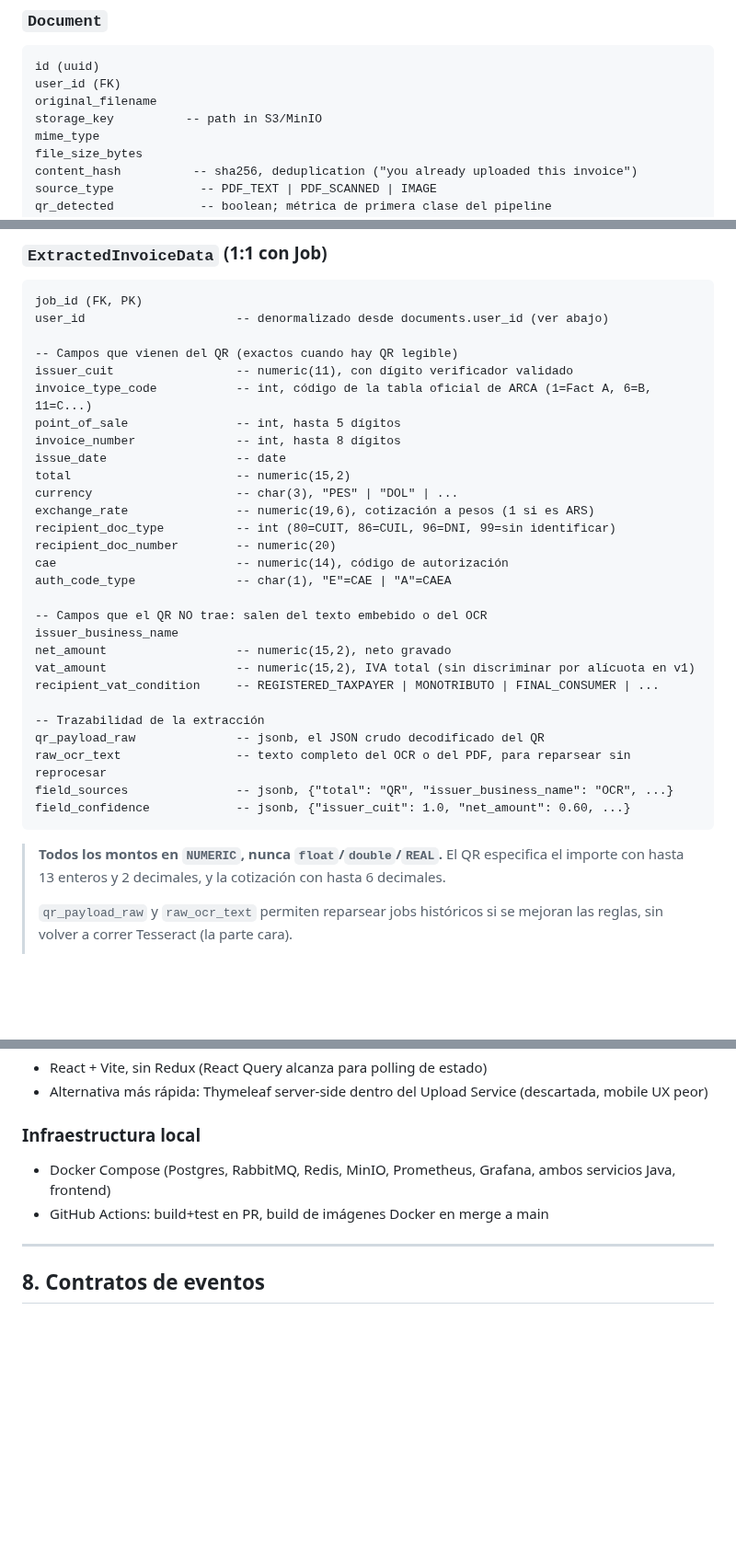
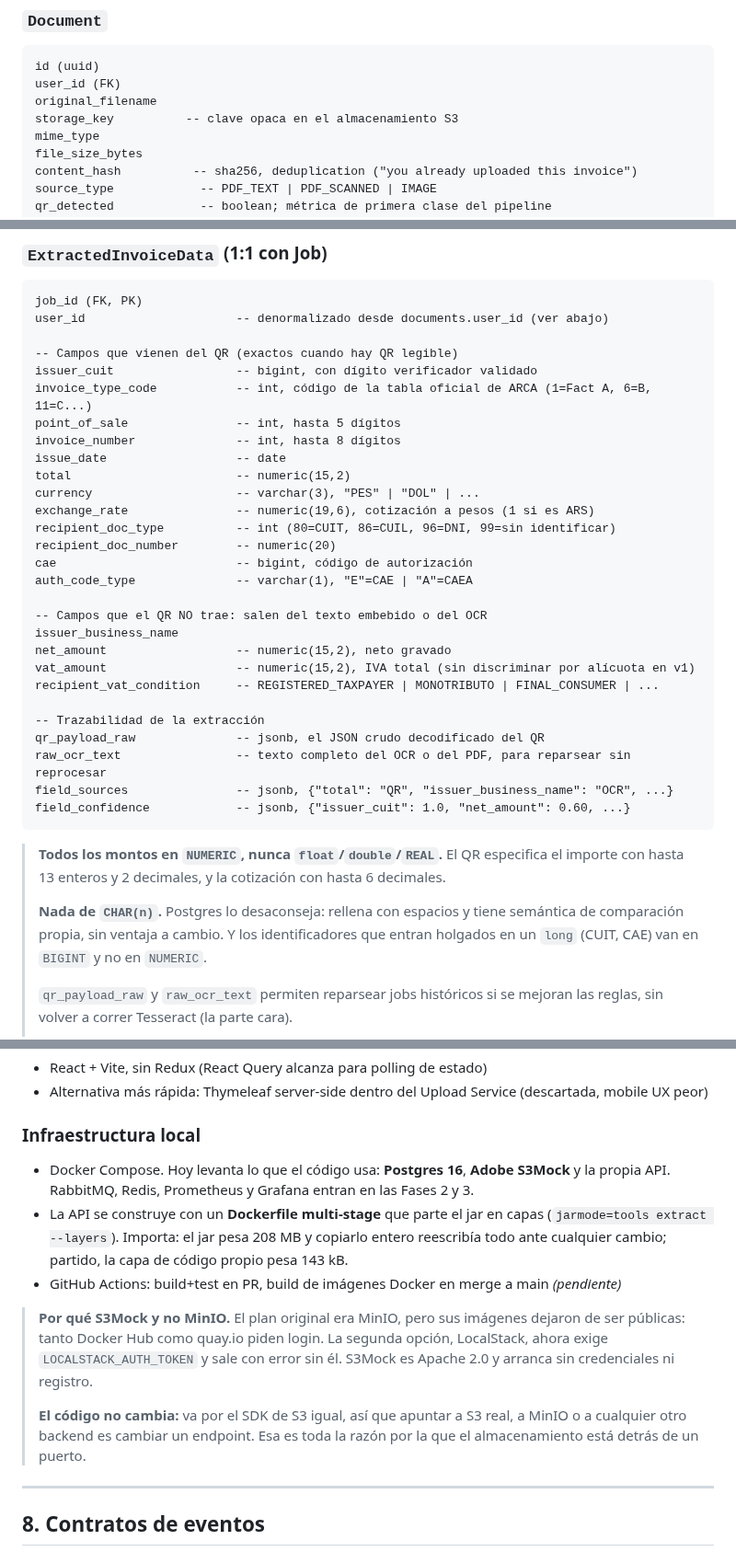
Before and after one commit to Facugl/facturas-ar, a Markdown page: README.md, 3 parts joined by grey strips. Shown at 92% size. Drawn GitHub-style; blank space fills up the shorter version.

````diff
--- a/README.md
+++ b/README.md
@@ -209,7 +209,7 @@ created_at
 id (uuid)
 user_id (FK)
 original_filename
-storage_key          -- path in S3/MinIO
+storage_key          -- clave opaca en el almacenamiento S3
 mime_type
 file_size_bytes
 content_hash          -- sha256, deduplication ("you already uploaded this invoice")
@@ -271,18 +271,18 @@ job_id (FK, PK)
 user_id                     -- denormalizado desde documents.user_id (ver abajo)
 
 -- Campos que vienen del QR (exactos cuando hay QR legible)
-issuer_cuit                 -- numeric(11), con dígito verificador validado
+issuer_cuit                 -- bigint, con dígito verificador validado
 invoice_type_code           -- int, código de la tabla oficial de ARCA (1=Fact A, 6=B, 11=C...)
 point_of_sale               -- int, hasta 5 dígitos
 invoice_number              -- int, hasta 8 dígitos
 issue_date                  -- date
 total                       -- numeric(15,2)
-currency                    -- char(3), "PES" | "DOL" | ...
+currency                    -- varchar(3), "PES" | "DOL" | ...
 exchange_rate               -- numeric(19,6), cotización a pesos (1 si es ARS)
 recipient_doc_type          -- int (80=CUIT, 86=CUIL, 96=DNI, 99=sin identificar)
 recipient_doc_number        -- numeric(20)
-cae                         -- numeric(14), código de autorización
-auth_code_type              -- char(1), "E"=CAE | "A"=CAEA
+cae                         -- bigint, código de autorización
+auth_code_type              -- varchar(1), "E"=CAE | "A"=CAEA
 
 -- Campos que el QR NO trae: salen del texto embebido o del OCR
 issuer_business_name
@@ -298,6 +298,8 @@ field_confidence            -- jsonb, {"issuer_cuit": 1.0, "net_amount": 0.60, .
 ```
 
 > **Todos los montos en `NUMERIC`, nunca `float`/`double`/`REAL`.** El QR especifica el importe con hasta 13 enteros y 2 decimales, y la cotización con hasta 6 decimales.
+>
+> **Nada de `CHAR(n)`.** Postgres lo desaconseja: rellena con espacios y tiene semántica de comparación propia, sin ventaja a cambio. Y los identificadores que entran holgados en un `long` (CUIT, CAE) van en `BIGINT` y no en `NUMERIC`.
 >
 > `qr_payload_raw` y `raw_ocr_text` permiten reparsear jobs históricos si se mejoran las reglas, sin volver a correr Tesseract (la parte cara).
 >
@@ -544,8 +546,13 @@ El QR devuelve `tipoCmp` como código numérico de la [tabla oficial de ARCA](ht
 - Alternativa más rápida: Thymeleaf server-side dentro del Upload Service (descartada, mobile UX peor)
 
 ### Infraestructura local
-- Docker Compose (Postgres, RabbitMQ, Redis, MinIO, Prometheus, Grafana, ambos servicios Java, frontend)
-- GitHub Actions: build+test en PR, build de imágenes Docker en merge a main
+- Docker Compose. Hoy levanta lo que el código usa: **Postgres 16**, **Adobe S3Mock** y la propia API. RabbitMQ, Redis, Prometheus y Grafana entran en las Fases 2 y 3.
+- La API se construye con un **Dockerfile multi-stage** que parte el jar en capas (`jarmode=tools extract --layers`). Importa: el jar pesa 208 MB y copiarlo entero reescribía todo ante cualquier cambio; partido, la capa de código propio pesa 143 kB.
+- GitHub Actions: build+test en PR, build de imágenes Docker en merge a main *(pendiente)*
+
+> **Por qué S3Mock y no MinIO.** El plan original era MinIO, pero sus imágenes dejaron de ser públicas: tanto Docker Hub como quay.io piden login. La segunda opción, LocalStack, ahora exige `LOCALSTACK_AUTH_TOKEN` y sale con error sin él. S3Mock es Apache 2.0 y arranca sin credenciales ni registro.
+>
+> **El código no cambia:** va por el SDK de S3 igual, así que apuntar a S3 real, a MinIO o a cualquier otro backend es cambiar un endpoint. Esa es toda la razón por la que el almacenamiento está detrás de un puerto.
 
 ---
 
````
Also changed, not shown: other parts of README.md (+52 -9 lines), docs/diagrams/arquitectura-dark.png, docs/diagrams/arquitectura-light.png, docs/diagrams/flujo-factura-dark.png, docs/diagrams/flujo-factura-light.png, 4 other files.
